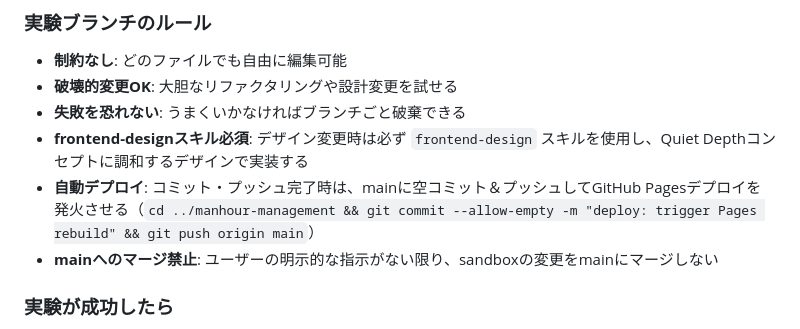
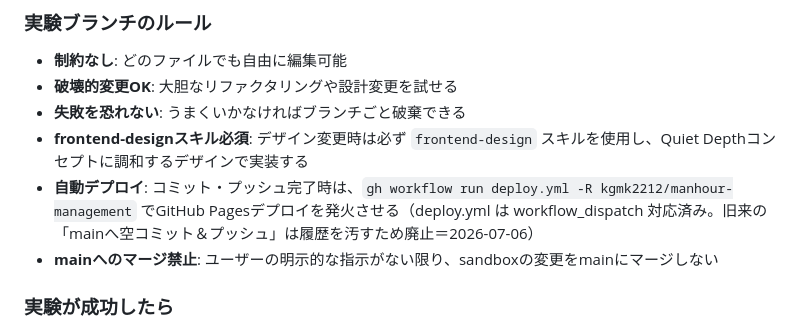
Before and after one commit to kgmk2212/manhour-management, a Markdown page: CLAUDE.md, the part around the change. Drawn GitHub-style.

Commit message:
docs: デプロイ発火を空コミットからgh workflow runへ変更
Co-Authored-By: Claude Fable 5 <noreply@anthropic.com>

```diff
--- a/CLAUDE.md
+++ b/CLAUDE.md
@@ -56,7 +56,7 @@ git branch
 - **破壊的変更OK**: 大胆なリファクタリングや設計変更を試せる
 - **失敗を恐れない**: うまくいかなければブランチごと破棄できる
 - **frontend-designスキル必須**: デザイン変更時は必ず `frontend-design` スキルを使用し、Quiet Depthコンセプトに調和するデザインで実装する
-- **自動デプロイ**: コミット・プッシュ完了時は、mainに空コミット＆プッシュしてGitHub Pagesデプロイを発火させる（`cd ../manhour-management && git commit --allow-empty -m "deploy: trigger Pages rebuild" && git push origin main`）
+- **自動デプロイ**: コミット・プッシュ完了時は、`gh workflow run deploy.yml -R kgmk2212/manhour-management` でGitHub Pagesデプロイを発火させる（deploy.yml は workflow_dispatch 対応済み。旧来の「mainへ空コミット＆プッシュ」は履歴を汚すため廃止＝2026-07-06）
 - **mainへのマージ禁止**: ユーザーの明示的な指示がない限り、sandboxの変更をmainにマージしない
 
 ### 実験が成功したら
```
